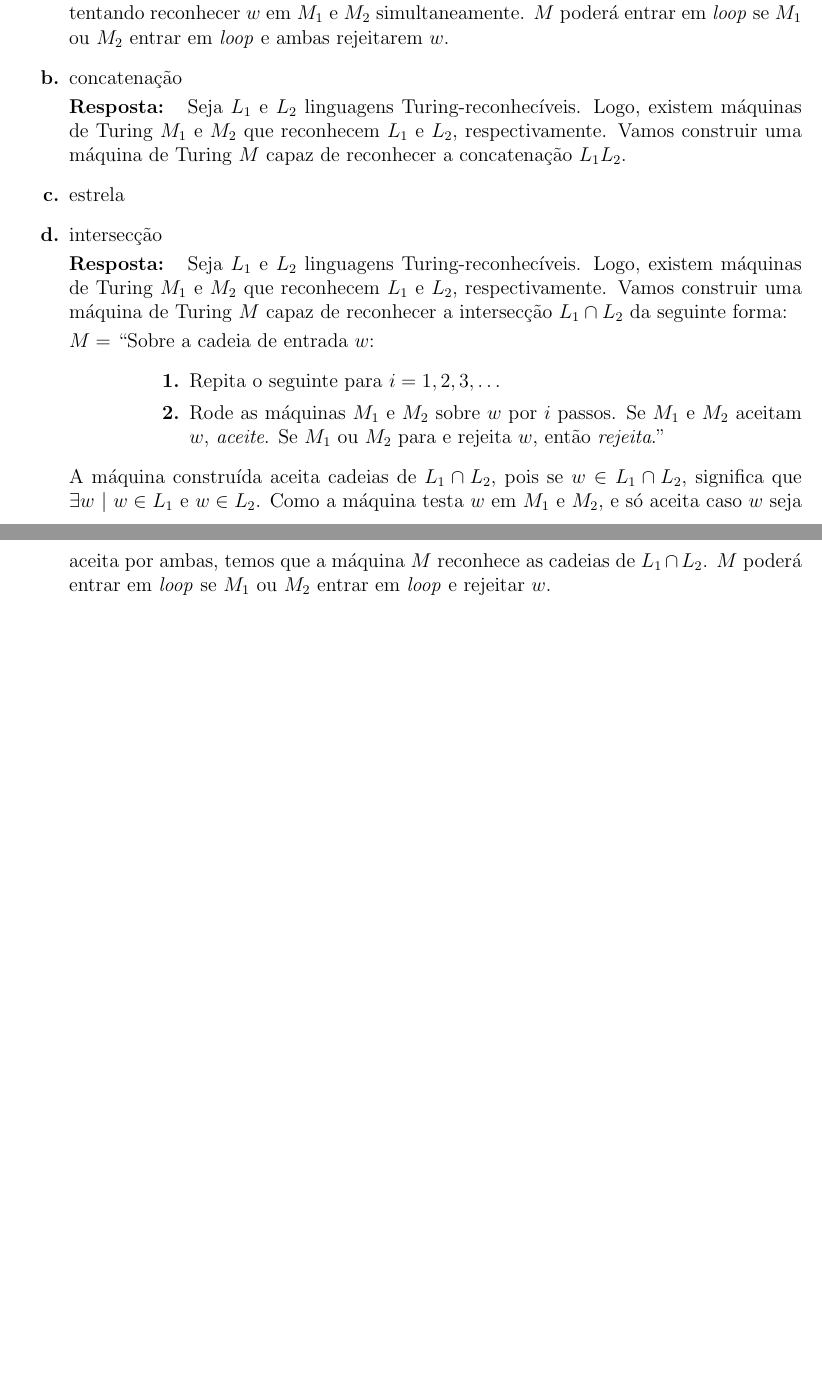
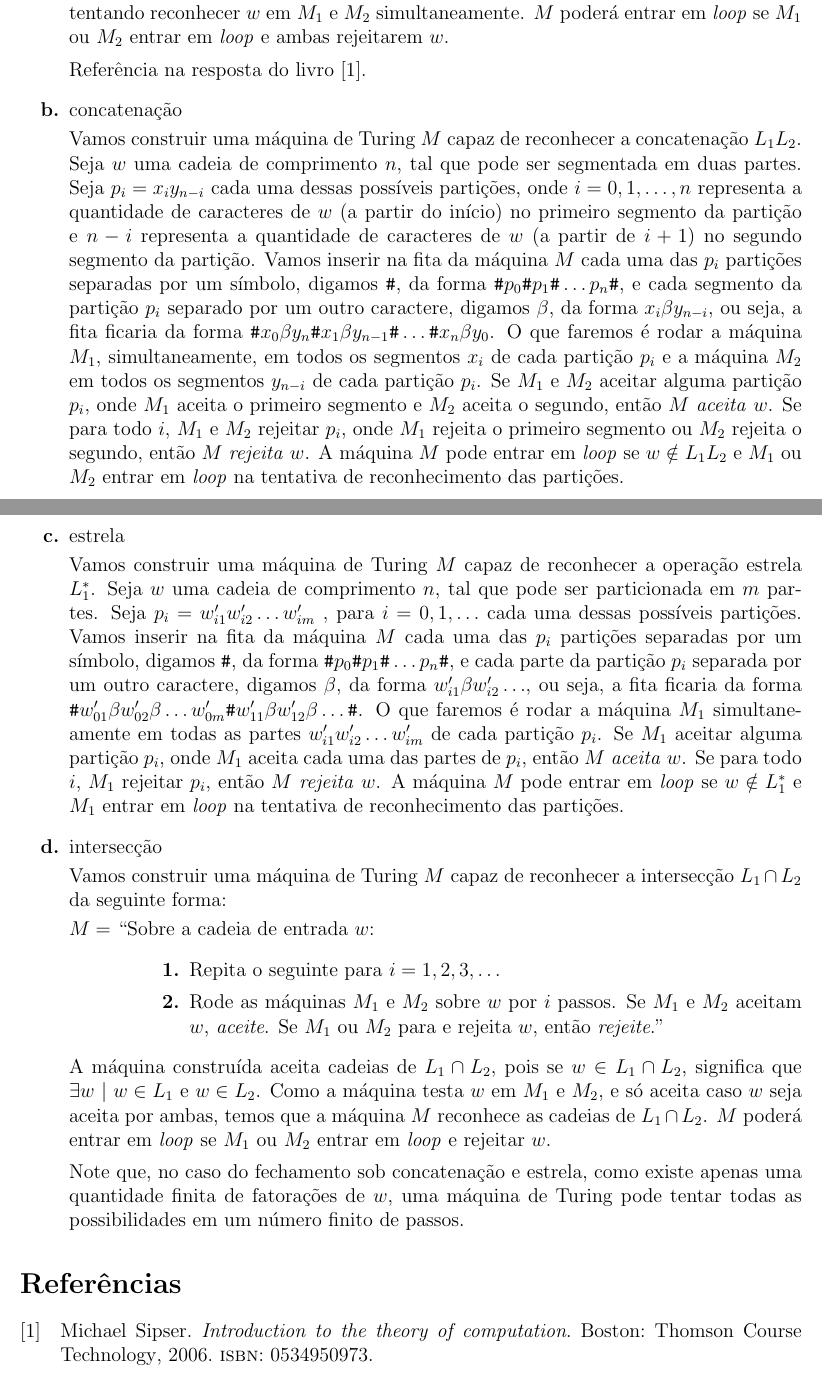
Before and after one commit to rodrigoadfaria/4722-automata-exercises, a LaTeX document (main.tex, which reads l6/sip-3.08.tex, l6/sip-3.16.tex): two parts of pages 3 and 4 of 4 before the commit and two parts of pages 4 and 5 of 5 after it, joined at a grey line, cut so that both start at the same text, the shorter picture padded with empty space. The pictures show the PDF file 4722_automata_exercises.pdf that the author committed with the source.

Commit message:
Fixing minor issues
Signed-off-by: Rodrigo Faria <rodrigoadfaria@gmail.com>

```diff
--- a/l6/sip-3.08.tex
+++ b/l6/sip-3.08.tex
@@ -13,4 +12,5 @@ $M_a = $ "Sobre a cadeia de entrada $w$:
 \end{enumerate}
+Referência na resposta do livro \cite{sipser:2006}.
 
 \item \{$w\ |\ w$ contém duas vezes mais 0s que 1s\}\\[3pt]
 \textbf{Resposta: } Vamos chamar de $M_b$ a MT que decide a linguagem em \textbf{b.} A estratégia utilizada aqui é similar à linguagem do item \textbf{a.}\\[3pt]
--- a/l6/sip-3.16.tex
+++ b/l6/sip-3.16.tex
@@ -1,9 +1,10 @@
 
-\noindent \textbf{L6.4 (Sipser 3.16)} Mostre que a coleção de linguagens Turing-reconhecíveis é fechada sob a operação de
+\noindent \textbf{L6.4 (Sipser 3.16)} Mostre que a coleção de linguagens Turing-reconhecíveis é fechada sob a operação de união, concatenação, estrela e intersecção.\\[6pt]
+\textbf{Resposta: } Sejam $L_1$ e $L_2$ linguagens Turing-reconhecíveis e $M_1$ e $M_2$ máquinas de Turing que reconhecem $L_1$ e $L_2$, respectivamente. Vamos mostrar que a classe de linguagens Turing-reconhecíveis é fechada sob as seguintes operações:
 \begin{enumerate}[label={\textbf{\alph*.}}]
     \item união\\[3pt]
     %%%% New answer
-    \textbf{Resposta: } Seja $L_1$ e $L_2$ linguagens Turing-reconhecíveis. Logo, existem máquinas de Turing $M_1$ e $M_2$ que reconhecem $L_1$ e $L_2$, respectivamente. Vamos construir uma máquina de Turing $M$ capaz de reconhecer a união $L_1 \cup L_2$ da seguinte forma:\\[3pt]
+    Vamos construir uma máquina de Turing $M$ capaz de reconhecer a união $L_1 \cup L_2$ da seguinte forma:\\[3pt]
     $M =$ “Sobre a cadeia de entrada $w$:
     \begin{enumerate}[label={\textbf{\arabic*.}}, leftmargin=1in]
         \item Repita o seguinte para $i = 1, 2, 3, \ldots$
@@ -14,15 +15,25 @@
 
     A máquina construída reconhece cadeias de $L_1 \cup L_2$, pois se $M_1$ ou $M_2$ aceitam $w$, em algum momento a máquina $M$ aceitará $w$, já que a máquina vai, passo a passo, tentando reconhecer $w$ em $M_1$ e $M_2$ simultaneamente. $M$ poderá entrar em \textit{loop} se $M_1$ ou $M_2$ entrar em \textit{loop} e ambas rejeitarem $w$.
 
+    Referência na resposta do livro \cite{sipser:2006}.
+
     \item concatenação\\[3pt]
     %%%% New answer
-    \textbf{Resposta: } Seja $L_1$ e $L_2$ linguagens Turing-reconhecíveis. Logo, existem máquinas de Turing $M_1$ e $M_2$ que reconhecem $L_1$ e $L_2$, respectivamente. Vamos construir uma máquina de Turing $M$ capaz de reconhecer a concatenação $L_1L_2$.
+    Vamos construir uma máquina de Turing $M$ capaz de reconhecer a concatenação $L_1L_2$.
+    Seja $w$ uma cadeia de comprimento $n$, tal que pode ser segmentada em duas partes. Seja $p_i = x_iy_{n-i}$ cada uma dessas possíveis partições, onde $i = 0, 1, \ldots, n$ representa a quantidade de caracteres de $w$ (a partir do início) no primeiro segmento da partição e $n - i$ representa a quantidade de caracteres de $w$ (a partir de $i + 1$) no segundo segmento da partição.
+    Vamos inserir na fita da máquina $M$ cada uma das $p_i$ partições separadas por um símbolo, digamos $\texttt{\#}$, da forma $\texttt{\#}p_0\texttt{\#}p_1\texttt{\#}\ldots p_n\texttt{\#}$, e cada segmento da partição $p_i$ separado por um outro caractere, digamos $\beta$, da forma $x_i\beta y_{n-i}$, ou seja, a fita ficaria da forma $\texttt{\#}x_0\beta y_n\texttt{\#}x_1\beta y_{n-1}\texttt{\#}\ldots \texttt{\#}x_n\beta y_0$. O que faremos é rodar a máquina $M_1$, simultaneamente, em todos os segmentos $x_i$ de cada partição $p_i$ e a máquina $M_2$ em todos os segmentos $y_{n-i}$ de cada partição $p_i$.
+    Se $M_1$ e $M_2$ aceitar alguma partição $p_i$, onde $M_1$ aceita o primeiro segmento e $M_2$ aceita o segundo, então $M$ \textit{aceita} $w$. Se para todo $i$, $M_1$ e $M_2$ rejeitar $p_i$, onde $M_1$ rejeita o primeiro segmento ou $M_2$ rejeita o segundo, então $M$ \textit{rejeita} $w$. A máquina $M$ pode entrar em \textit{loop} se $w \notin L_1L_2$ e $M_1$ ou $M_2$ entrar em \textit{loop} na tentativa de reconhecimento das partições.
 
-    \item estrela
+    \item estrela\\[3pt]
+    %%%% New answer
+    Vamos construir uma máquina de Turing $M$ capaz de reconhecer a operação estrela $L_1^*$.
+    Seja $w$ uma cadeia de comprimento $n$, tal que pode ser particionada em $m$ partes. Seja $p_i = w'_{i1}w'_{i2} \ldots w'_{im}$ , para $i = 0, 1, \ldots$ cada uma dessas possíveis partições.
+    Vamos inserir na fita da máquina $M$ cada uma das $p_i$ partições separadas por um símbolo, digamos $\texttt{\#}$, da forma $\texttt{\#}p_0\texttt{\#}p_1\texttt{\#} \ldots p_n\texttt{\#}$, e cada parte da partição $p_i$ separada por um outro caractere, digamos $\beta$, da forma $w'_{i1}\beta w'_{i2} \ldots$, ou seja, a fita ficaria da forma $\texttt{\#}w'_{01}\beta w'_{02}\beta \ldots w'_{0m}\texttt{\#}w'_{11}\beta w'_{12}\beta \ldots \texttt{\#}$.
+    O que faremos é rodar a máquina $M_1$ simultaneamente em todas as partes $w'_{i1}w'_{i2}\ldots w'_{im}$ de cada partição $p_i$. Se $M_1$ aceitar alguma partição $p_i$, onde $M_1$ aceita cada uma das partes de $p_i$, então $M$ \textit{aceita} $w$. Se para todo $i$, $M_1$ rejeitar $p_i$, então $M$ \textit{rejeita} $w$. A máquina $M$ pode entrar em \textit{loop} se $w \notin L_1^*$ e $M_1$ entrar em \textit{loop} na tentativa de reconhecimento das partições.
 
     \item intersecção\\[3pt]
     %%%% New answer
-    \textbf{Resposta: } Seja $L_1$ e $L_2$ linguagens Turing-reconhecíveis. Logo, existem máquinas de Turing $M_1$ e $M_2$ que reconhecem $L_1$ e $L_2$, respectivamente. Vamos construir uma máquina de Turing $M$ capaz de reconhecer a intersecção $L_1 \cap L_2$ da seguinte forma:\\[3pt]
+    Vamos construir uma máquina de Turing $M$ capaz de reconhecer a intersecção $L_1 \cap L_2$ da seguinte forma:\\[3pt]
     $M =$ “Sobre a cadeia de entrada $w$:
     \begin{enumerate}[label={\textbf{\arabic*.}}, leftmargin=1in]
         \item Repita o seguinte para $i = 1, 2, 3, \ldots$
@@ -31,4 +42,6 @@
     \end{enumerate}
 
     A máquina construída aceita cadeias de $L_1 \cap L_2$, pois se $w \in L_1 \cap L_2$, significa que $\exists w \ |\ w \in L_1$ e $w \in L_2$. Como a máquina testa $w$ em $M_1$ e $M_2$, e só aceita caso $w$ seja aceita por ambas, temos que a máquina $M$ reconhece as cadeias de $L_1 \cap L_2$. $M$ poderá entrar em \textit{loop} se $M_1$ ou $M_2$ entrar em \textit{loop} e rejeitar $w$.
+
+    Note que, no caso do fechamento sob concatenação e estrela, como existe apenas uma quantidade finita de fatorações de $w$, uma máquina de Turing pode tentar todas as possibilidades em um número finito de passos.
 \end{enumerate}
```
Also changed, not shown: 4722_automata_exercises.pdf, l6/sip-3.08.tex (30 more changed lines).
